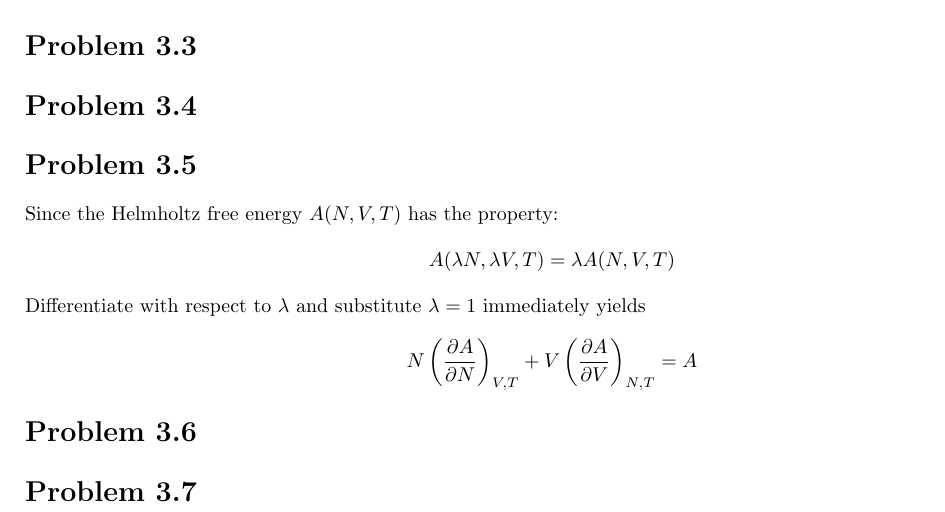
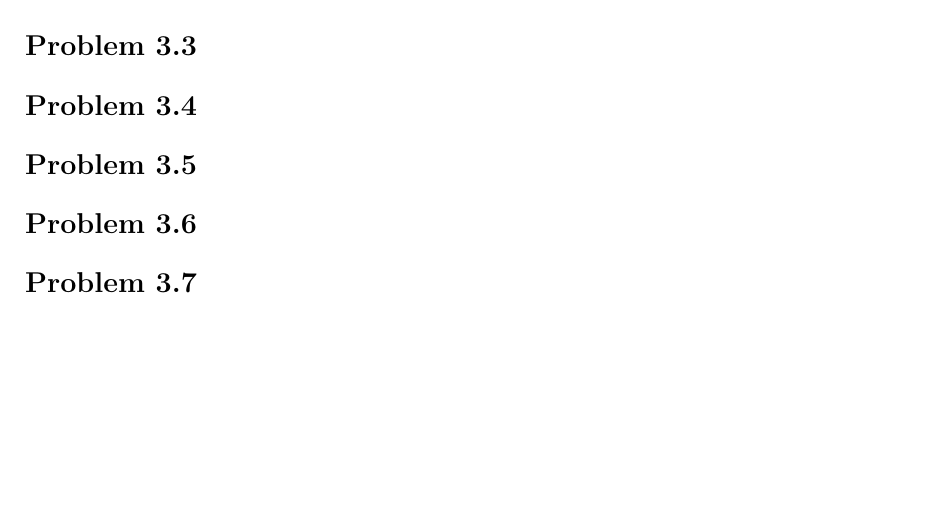
Before and after one commit to SeanPhy/StatisticalMechanics, a LaTeX document (Chapter 3/Chapter 3.tex): part of the page, cut so that both start at the same text, the shorter picture padded with empty space. Compiled offline with pdfLaTeX; a LaTeX package or settings file that is missing is left out.

Commit message:
Revert "3.5"
This reverts commit a7c3b9b538be0e7067e9665fa618c60d3ffeccbb.

```diff
--- a/Chapter 3/Chapter 3.tex
+++ b/Chapter 3/Chapter 3.tex
@@ -44,15 +44,6 @@
 
 \section*{Problem 3.5}
 
-	Since the Helmholtz free energy $A(N,V,T)$ has the property:
-	\begin{equation*}
-		A(\lambda N,\lambda V,T) = \lambda A(N,V,T)
-	\end{equation*}
-	Differentiate with respect to $\lambda$ and substitute $\lambda=1$ immediately yields
-	\begin{equation*}
-		N\left( \frac{ \partial A }{\partial N} \right)_{V,T}+V \left( \frac{ \partial A }{\partial V} \right)_{N,T} = A
-	\end{equation*}
-
 \section*{Problem 3.6}
 
 \section*{Problem 3.7}
```
Also changed, not shown: Chapter 3/Chapter 3.pdf.
